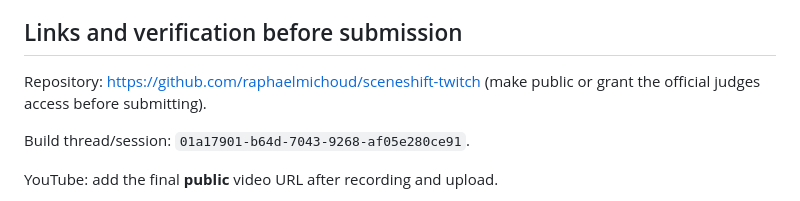
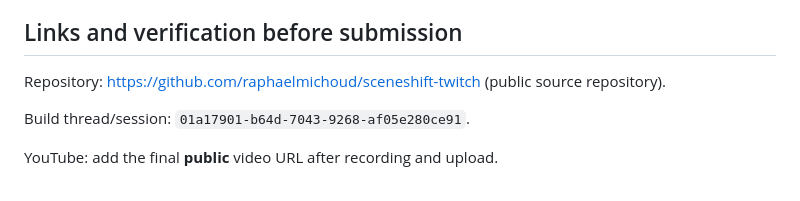
Before and after one commit to raphaelmichoud/sceneshift-twitch, a Markdown page: docs/DEVPOST.md, the part around the change. Drawn GitHub-style.

```diff
--- a/docs/DEVPOST.md
+++ b/docs/DEVPOST.md
@@ -45,7 +45,7 @@ Test with narrative streamers, refine the pace of the reveal, and explore option
 OpenAI Codex, JavaScript, Node.js 22, Twitch OAuth, Twitch EventSub WebSockets, HTML, CSS, server-sent events, Node test runner, OBS browser source.
 
 ## Links and verification before submission
-Repository: https://github.com/raphaelmichoud/sceneshift-twitch (make public or grant the official judges access before submitting).
+Repository: https://github.com/raphaelmichoud/sceneshift-twitch (public source repository).
 
 Build thread/session: `01a17901-b64d-7043-9268-af05e280ce91`.
 
```
Also changed, not shown: docs/SUBMISSION.md (+2 -2 lines), docs/VERIFICATION.md (+4 -2 lines).
